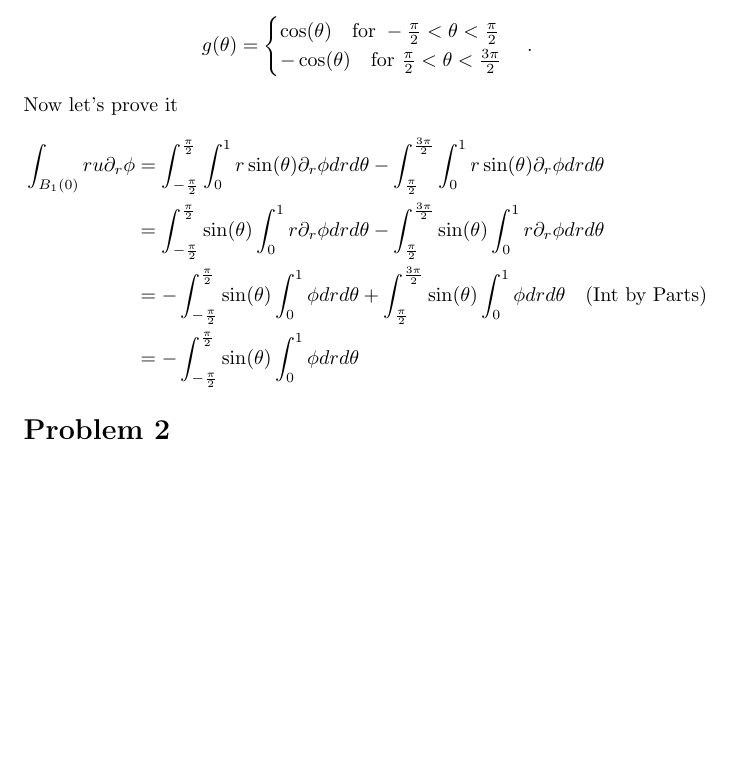
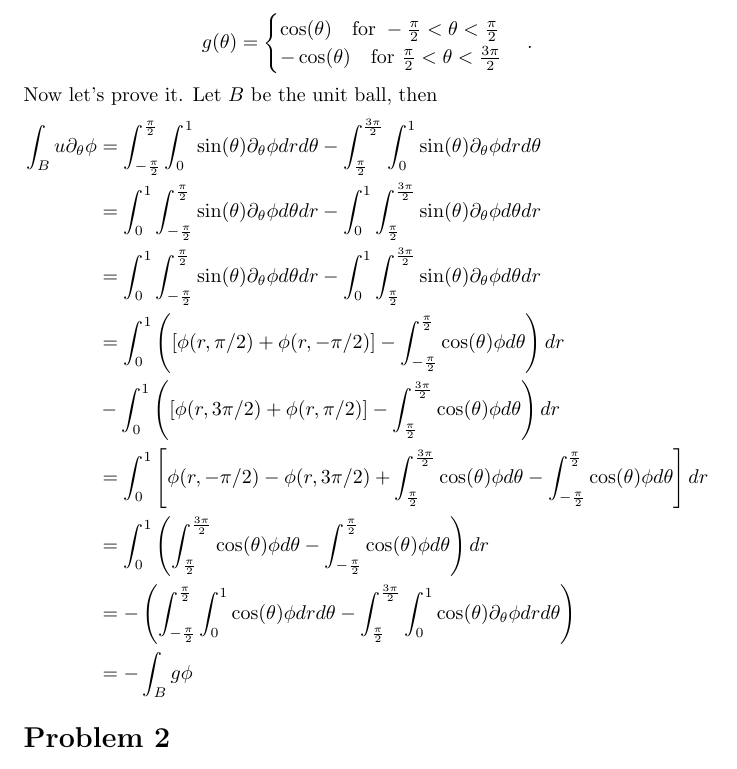
Before and after one commit to fernandohv3279/MATH620, a LaTeX problem sheet (hw5.tex): part of page 2 of 3, cut so that both start at the same text, the shorter picture padded with empty space. Compiled offline with pdfLaTeX.

Commit message:
Add problem 1

```diff
--- a/hw5.tex
+++ b/hw5.tex
@@ -48,15 +48,21 @@ g(\theta)=\begin{cases}
 	-\cos(\theta) \quad \text{for } \frac{\pi}{2} < \theta < \frac{3\pi}{2}
 \end{cases}.
 \]
-Now let's prove it
+Now let's prove it. Let $B$ be the unit ball, then
 \begin{align*}
-	\int_{B_1(0)}ru\partial_r\phi &=\int_{-\frac{\pi}{2}}^{\frac{\pi}{2}} \int_0^1 r\sin(\theta)\partial_r\phi drd\theta
-		      -\int_{\frac{\pi}{2}}^{\frac{3\pi}{2}} \int_0^1 r\sin(\theta)\partial_r\phi drd\theta\\
-		      &= \int_{-\frac{\pi}{2}}^{\frac{\pi}{2}}\sin(\theta) \int_0^1 r\partial_r\phi drd\theta
-		      - \int_{\frac{\pi}{2}}^{\frac{3\pi}{2}}\sin(\theta) \int_0^1 r\partial_r\phi drd\theta\\
-		      &= -\int_{-\frac{\pi}{2}}^{\frac{\pi}{2}}\sin(\theta) \int_0^1 \phi drd\theta
-		      + \int_{\frac{\pi}{2}}^{\frac{3\pi}{2}}\sin(\theta) \int_0^1 \phi drd\theta \quad \text{(Int by Parts)}\\
-		      &= -\int_{-\frac{\pi}{2}}^{\frac{\pi}{2}}\sin(\theta) \int_0^1 \phi drd\theta
+	\int_{B}u\partial_{\theta}\phi &=\int_{-\frac{\pi}{2}}^{\frac{\pi}{2}} \int_0^1 \sin(\theta)\partial_\theta\phi drd\theta
+		      -\int_{\frac{\pi}{2}}^{\frac{3\pi}{2}} \int_0^1 \sin(\theta)\partial_\theta\phi drd\theta\\
+		      &=\int_0^1 \int_{-\frac{\pi}{2}}^{\frac{\pi}{2}} \sin(\theta)\partial_\theta\phi d\theta dr
+		      -\int_0^1 \int_{\frac{\pi}{2}}^{\frac{3\pi}{2}} \sin(\theta)\partial_\theta\phi d\theta dr\\
+		      &=\int_0^1 \int_{-\frac{\pi}{2}}^{\frac{\pi}{2}} \sin(\theta)\partial_\theta\phi d\theta dr
+		      -\int_0^1 \int_{\frac{\pi}{2}}^{\frac{3\pi}{2}} \sin(\theta)\partial_\theta\phi d\theta dr\\
+		      &=\int_0^1 \left( [\phi(r,\pi/2)+\phi(r,-\pi/2)]- \int_{-\frac{\pi}{2}}^{\frac{\pi}{2}} \cos(\theta)\phi d\theta \right) dr\\
+		      &-\int_0^1 \left( [\phi(r,3\pi/2)+\phi(r,\pi/2)]- \int_{\frac{\pi}{2}}^{\frac{3\pi}{2}} \cos(\theta)\phi d\theta \right) dr\\
+		      &=\int_0^1 \left[ \phi(r,-\pi/2)-\phi(r,3\pi/2) + \int_{\frac{\pi}{2}}^{\frac{3\pi}{2}} \cos(\theta)\phi d\theta - \int_{-\frac{\pi}{2}}^{\frac{\pi}{2}} \cos(\theta)\phi d\theta \right] dr\\
+		      &=\int_0^1 \left(\int_{\frac{\pi}{2}}^{\frac{3\pi}{2}} \cos(\theta)\phi d\theta - \int_{-\frac{\pi}{2}}^{\frac{\pi}{2}} \cos(\theta)\phi d\theta \right) dr\\
+		      &=-\left(\int_{-\frac{\pi}{2}}^{\frac{\pi}{2}} \int_0^1 \cos(\theta)\phi drd\theta
+		        -\int_{\frac{\pi}{2}}^{\frac{3\pi}{2}} \int_0^1 \cos(\theta)\partial_\theta\phi drd\theta\right)\\
+		      &=-\int_{B}g\phi
 \end{align*}
 \section*{Problem 2}
 Let $\varphi$ be a linear functional. We have to prove that $\varphi$ is continuous
```
